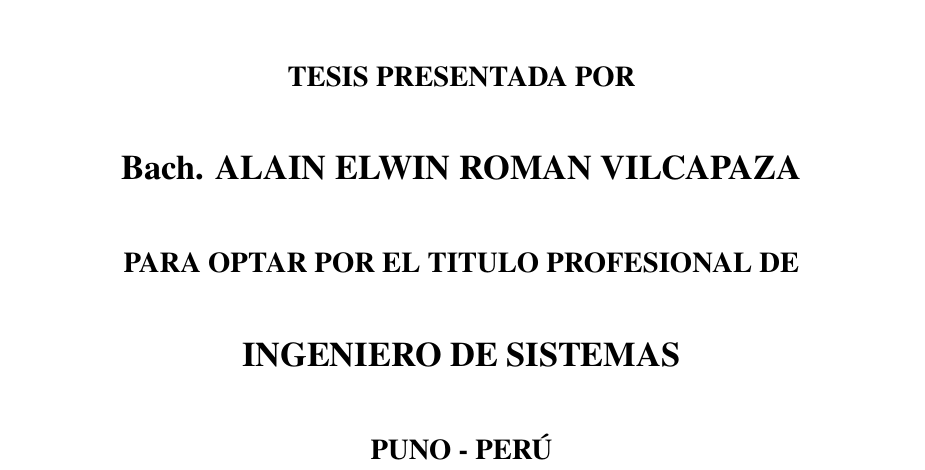
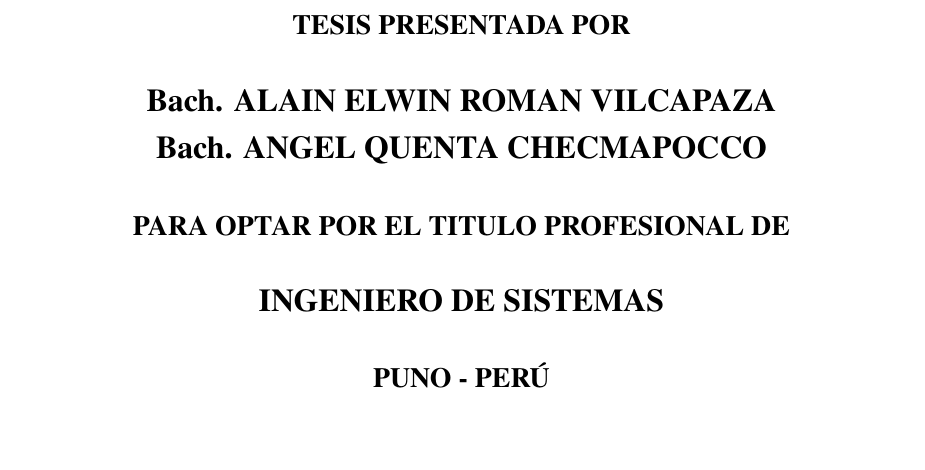
Before and after one commit to elwinroman/tesis, a LaTeX thesis (main.tex, which reads chapters/portada.tex): part of page 1 of 22 before the commit and part of page 1 of 21 after it, cut so that both start at the same text, the shorter picture padded with empty space. Compiled offline with XeLaTeX; a missing font is replaced by an installed copy or a similar font.

Commit message:
Refactoriza la portada
Tamaño de los títulos personalizados

```diff
--- a/chapters/portada.tex
+++ b/chapters/portada.tex
@@ -7,15 +7,28 @@
 \includegraphics[width=5.5cm]{chapters/utils/logo-unap.png}\\
-\vspace{1cm}
-\textbf{\large USANDO MÉTRICAS ÁGILES COMO MEDIDA DE DESEMPEÑO DE EQUIPOS ÁGILES EN EL DESARROLLO ÁGIL DE SOFTWARE: UN ENFOQUE PRÁCTICO}\\
 \vspace{0.8cm}
-\textbf{\large TESIS PRESENTADA POR}\\
-\vspace{0.8cm}
-\textbf{\Large Bach. ALAIN ELWIN ROMAN VILCAPAZA}\\
-\vspace{0.8cm}
-\textbf{\large PARA OPTAR POR EL TITULO PROFESIONAL DE}\\
-\vspace{0.8cm}
-\textbf{\Large INGENIERO DE SISTEMAS}\\
-\vspace{0.8cm}
-\textbf{\large PUNO - PERÚ}\\
-\vspace{0.8cm}
-\textbf{\large 2023}\\
+\textbf{\fontsize{14pt}{16.8pt}\selectfont USANDO MÉTRICAS ÁGILES COMO MEDIDA DE DESEMPEÑO DE EQUIPOS ÁGILES EN EL DESARROLLO ÁGIL DE SOFTWARE: UN ENFOQUE PRÁCTICO}\\
+\vspace{0.5cm}
+\textbf{\fontsize{14pt}{16.8pt}\selectfont TESIS PRESENTADA POR}\\
+\vspace{0.5cm}
+\textbf{\fontsize{16pt}{16.8pt}\selectfont Bach. ALAIN ELWIN ROMAN VILCAPAZA}\\
+% \vspace{0.5cm}
+\textbf{\fontsize{16pt}{16.8pt}\selectfont Bach. ANGEL QUENTA CHECMAPOCCO}\\
+\vspace{0.5cm}
+\textbf{\fontsize{14pt}{16.8pt}\selectfont PARA OPTAR POR EL TITULO PROFESIONAL DE}\\
+\vspace{0.5cm}
+\textbf{\fontsize{16pt}{16.8pt}\selectfont INGENIERO DE SISTEMAS}\\
+\vspace{0.5cm}
+\textbf{\fontsize{14pt}{16.8pt}\selectfont PUNO - PERÚ}\\
+\vspace{0.5cm}
+\textbf{\fontsize{14pt}{16.8pt}\selectfont 2023}\\
+% Equivalencias de font-size para 12pt (article, report, book und letter)
+% \tiny	- 6pt
+% \scriptsize - 8pt
+% \footnotesize - 10pt
+% \small - 10.95pt
+% \normalsize - 12pt
+% \large - 14.4pt
+% \Large - 17.28pt
+% \LARGE - 20.74pt
+% \huge - 24.88pt
+% \Huge - 24.88pt
--- a/main.tex
+++ b/main.tex
@@ -29,7 +29,6 @@
 
 % Entorno para la portada
 \newenvironment{module.coverpage}{ % portada
-  \vspace*{1pt} % espacio vertical antes del contenido
   \begin{center}
 }{
   \thispagestyle{empty} % oculta la numeración de página
```
Also changed, not shown: chapters/portada.tex (8 more changed lines).
